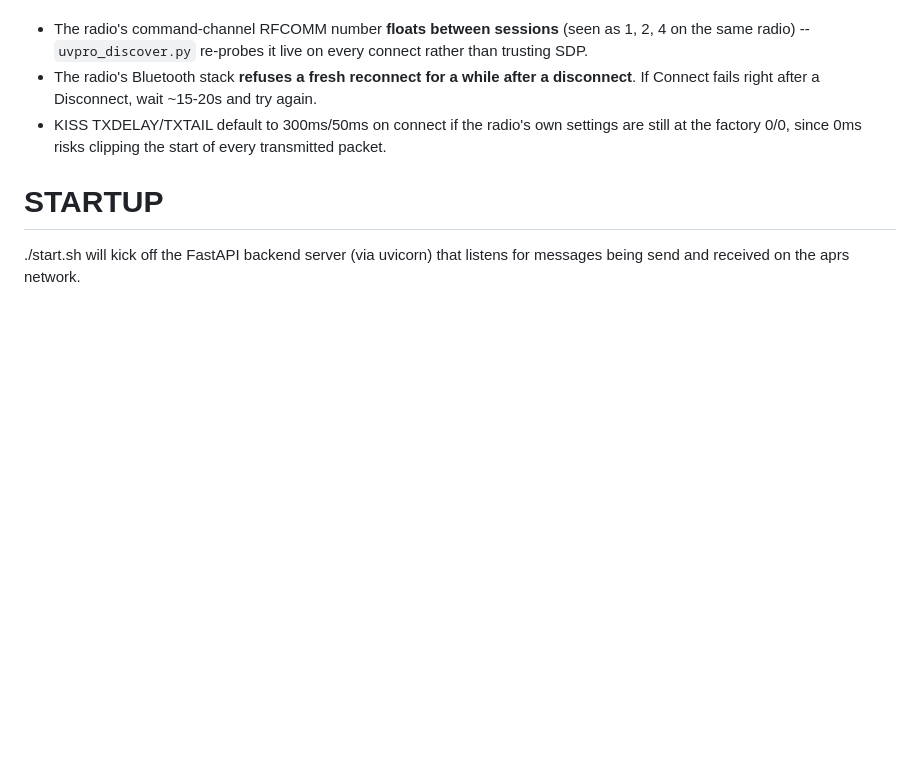
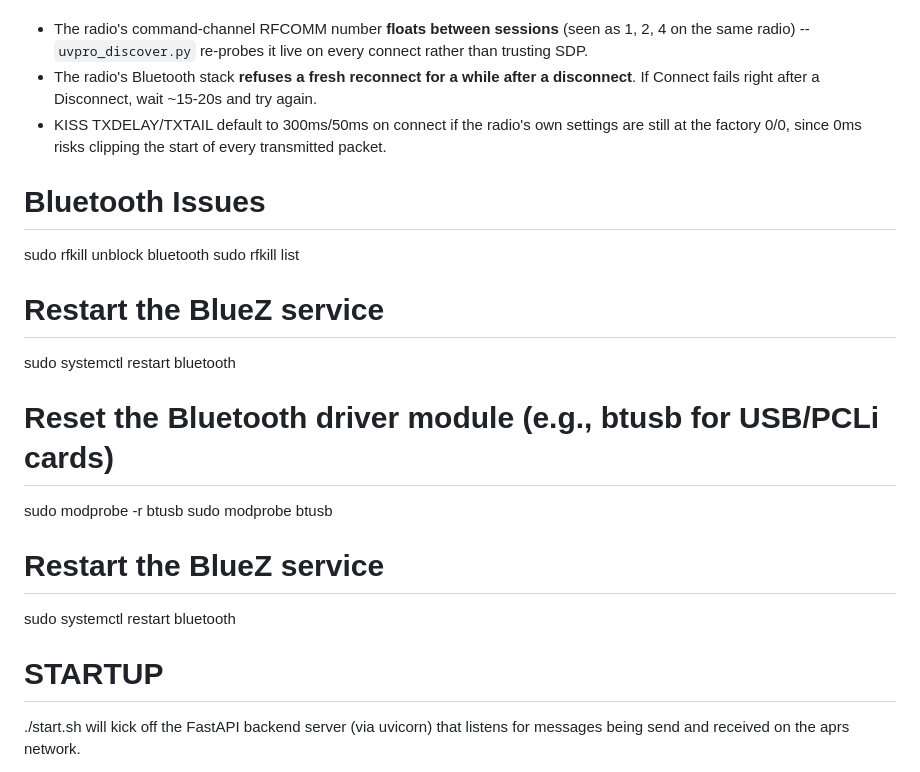
Before and after one commit to md-thomas/aprschat, a Markdown page: README.md, the part around the change. GitHub-like rendering; blank space fills up the shorter version.

Commit message:
mdt: updated README

```diff
--- a/README.md
+++ b/README.md
@@ -113,6 +113,17 @@ NOTES.md for the full debugging history):
   own settings are still at the factory 0/0, since 0ms risks clipping
   the start of every transmitted packet.
 
+# Bluetooth Issues
+sudo rfkill unblock bluetooth
+sudo rfkill list
+# Restart the BlueZ service
+sudo systemctl restart bluetooth
+# Reset the Bluetooth driver module (e.g., btusb for USB/PCLi cards)
+sudo modprobe -r btusb
+sudo modprobe btusb
+# Restart the BlueZ service
+sudo systemctl restart bluetooth
+
 # STARTUP
 ./start.sh will kick off the FastAPI backend server (via uvicorn)
 that listens for messages being send and received on
```
